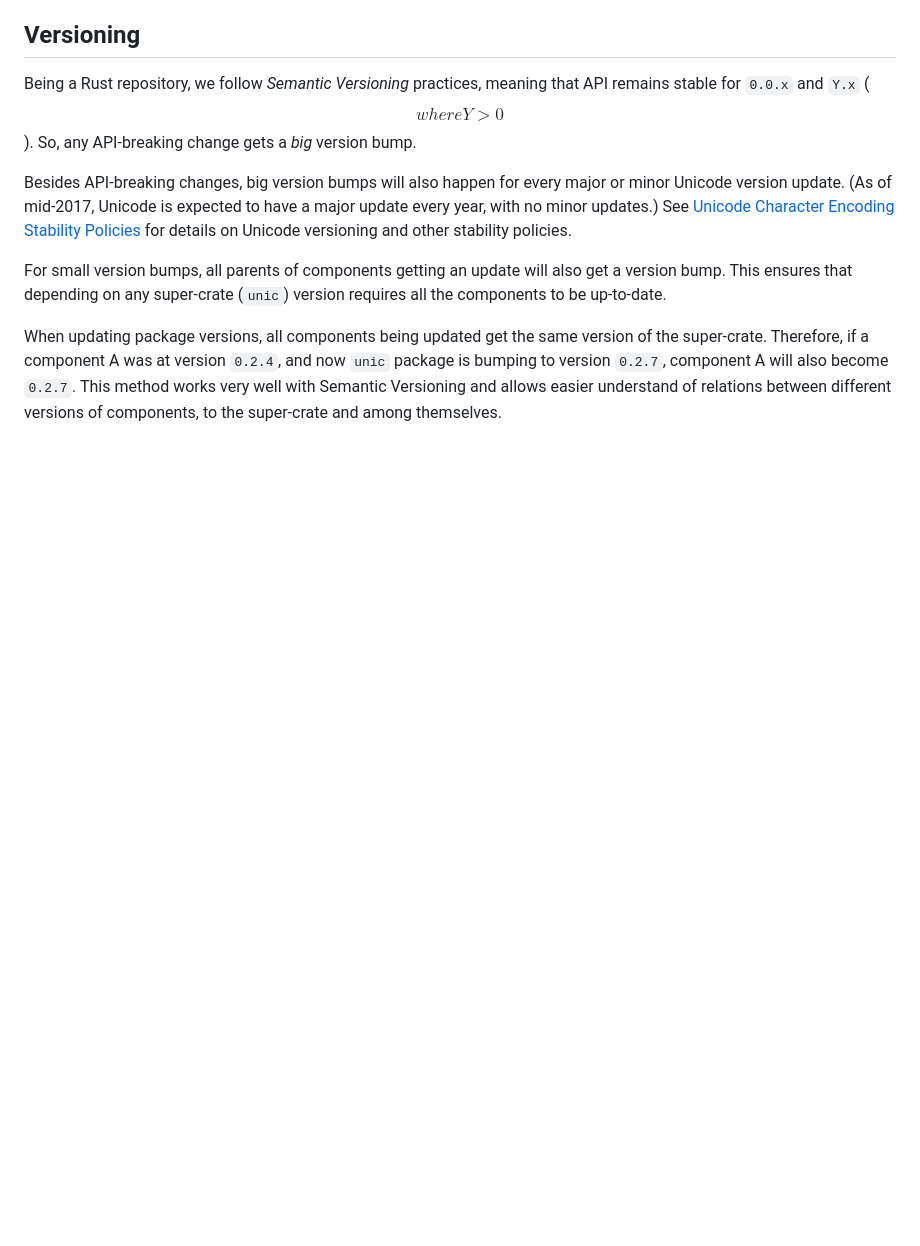
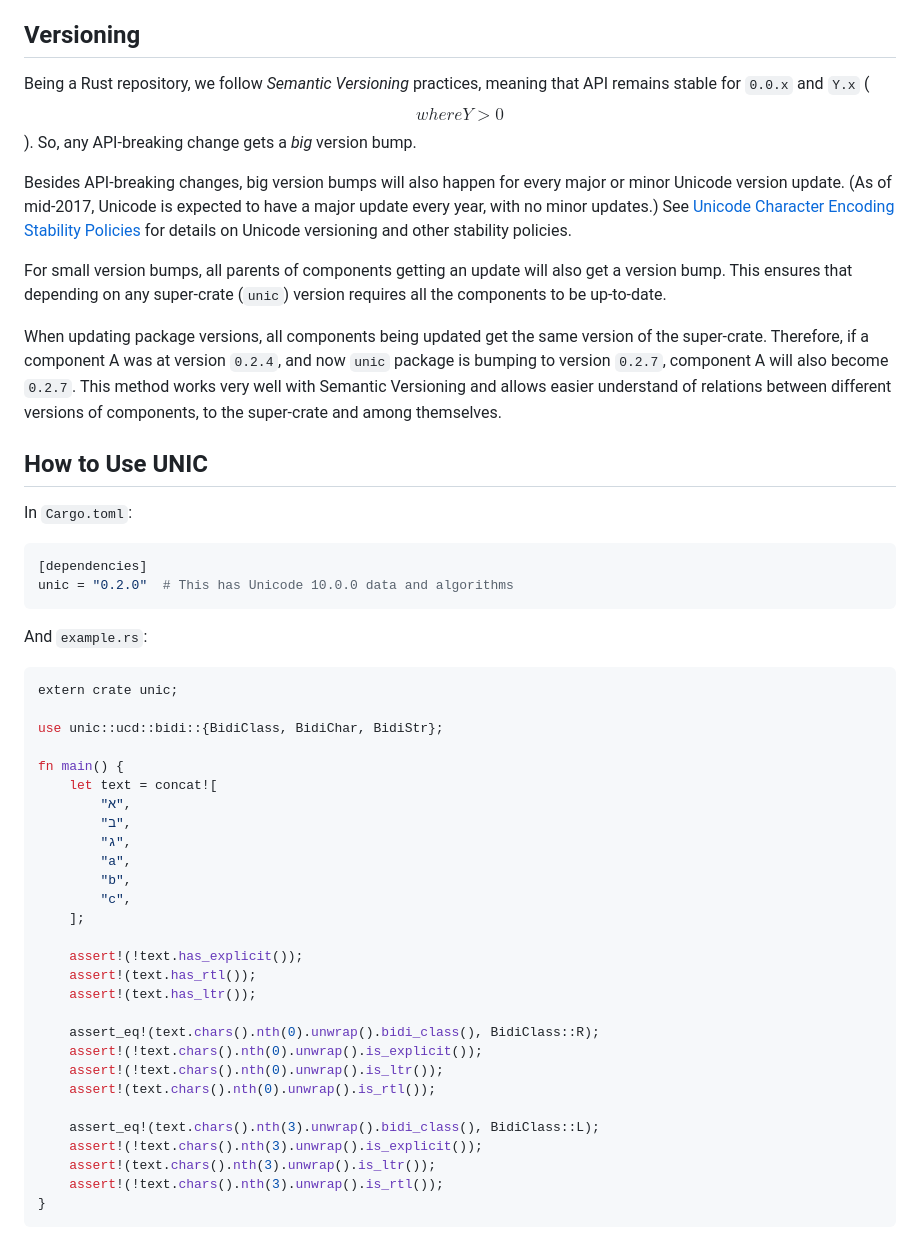
Before and after one commit to open-i18n/rust-unic, a Markdown page: README.md, the part around the change. Rendered like a GitHub page; blank space fills up the shorter version.

Commit message:
[README] Add How to Use UNIC

````diff
--- a/README.md
+++ b/README.md
@@ -133,3 +133,45 @@ and now `unic` package is bumping to version `0.2.7`, component A will also
 become `0.2.7`. This method works very well with Semantic Versioning and allows
 easier understand of relations between different versions of components, to the
 super-crate and among themselves.
+
+## How to Use UNIC
+
+In `Cargo.toml`:
+
+```toml
+[dependencies]
+unic = "0.2.0"  # This has Unicode 10.0.0 data and algorithms
+```
+
+And `example.rs`:
+
+```rust
+extern crate unic;
+
+use unic::ucd::bidi::{BidiClass, BidiChar, BidiStr};
+
+fn main() {
+    let text = concat![
+        "א",
+        "ב",
+        "ג",
+        "a",
+        "b",
+        "c",
+    ];
+
+    assert!(!text.has_explicit());
+    assert!(text.has_rtl());
+    assert!(text.has_ltr());
+
+    assert_eq!(text.chars().nth(0).unwrap().bidi_class(), BidiClass::R);
+    assert!(!text.chars().nth(0).unwrap().is_explicit());
+    assert!(!text.chars().nth(0).unwrap().is_ltr());
+    assert!(text.chars().nth(0).unwrap().is_rtl());
+
+    assert_eq!(text.chars().nth(3).unwrap().bidi_class(), BidiClass::L);
+    assert!(!text.chars().nth(3).unwrap().is_explicit());
+    assert!(text.chars().nth(3).unwrap().is_ltr());
+    assert!(!text.chars().nth(3).unwrap().is_rtl());
+}
+```
````
Also changed, not shown: .cargo/logo.png, 3 other files.
